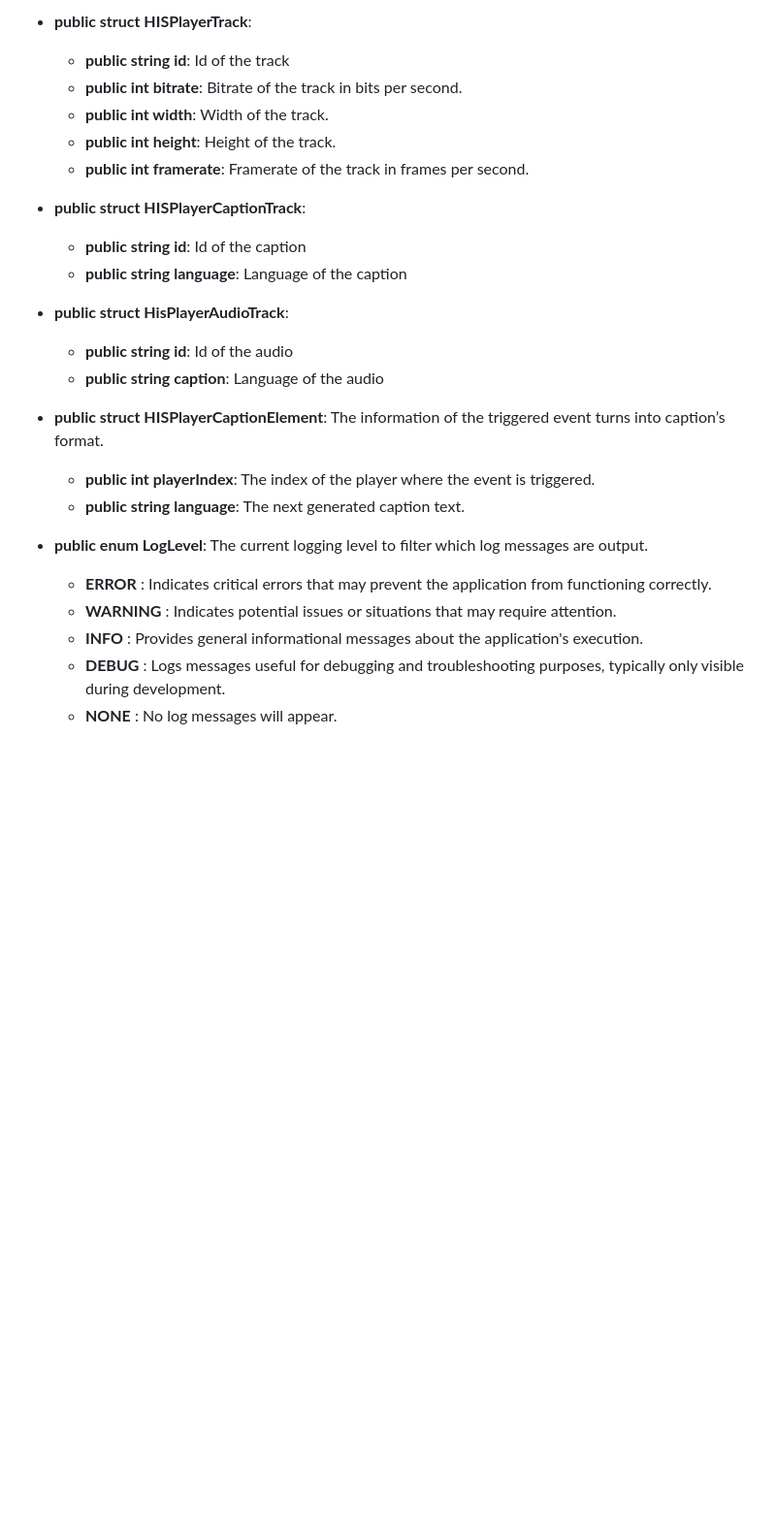
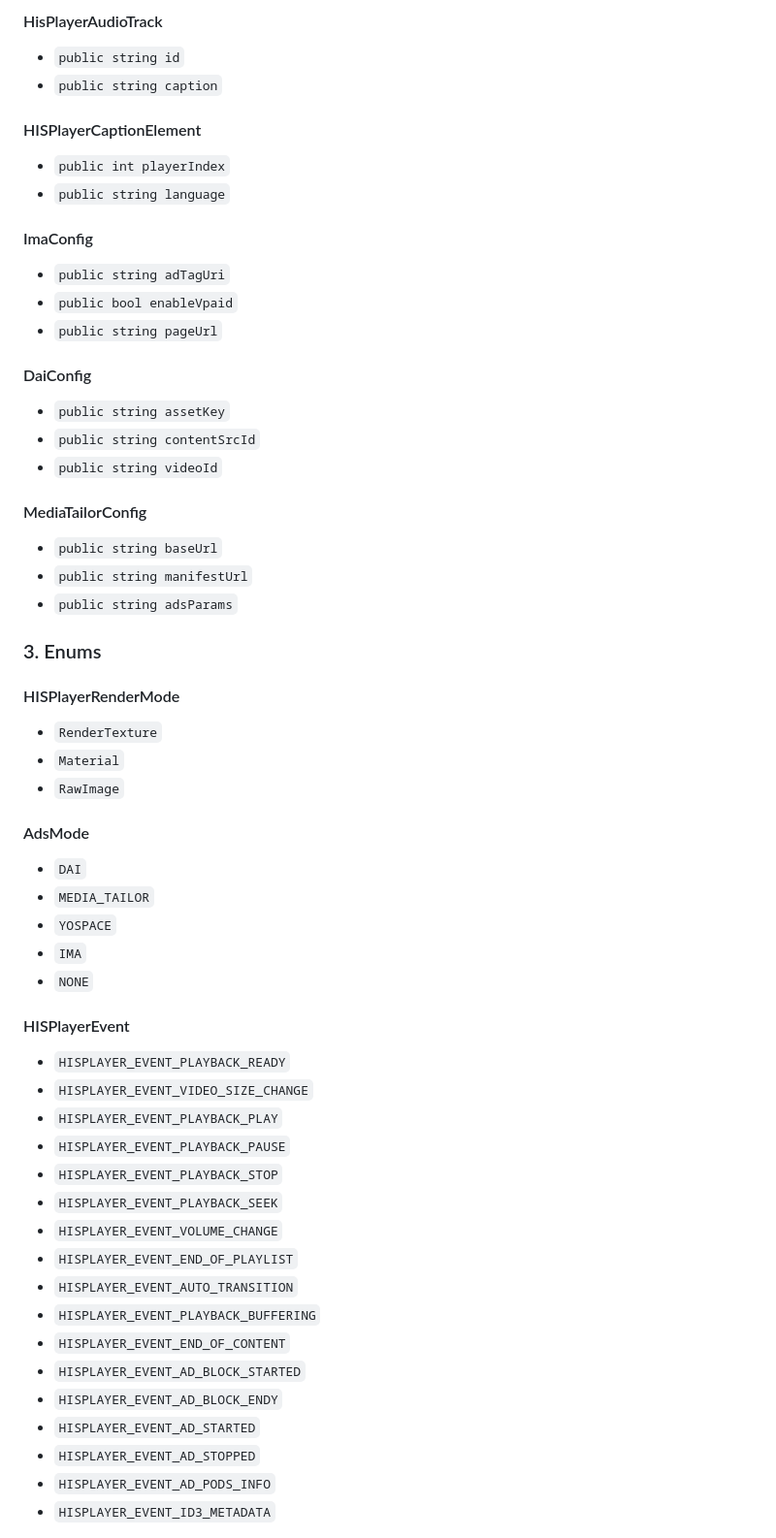
Before and after one commit to HISPlayer/UnityWebGL-SDK, a Markdown page: hisplayer-api.md, the part around one of its changes. Shown at 97% size. Rendered like a GitHub page; blank space fills up the shorter version.

```diff
--- a/hisplayer-api.md
+++ b/hisplayer-api.md
@@ -119,26 +82,65 @@ The following public APIs are provided by **HISPlayerManager**
 
-* **public struct HISPlayerTrack**:
-   * **public string id**: Id of the track
-   * **public int bitrate**: Bitrate of the track in bits per second.
-   * **public int width**: Width of the track.
-   * **public int height**: Height of the track.
-   * **public int framerate**: Framerate of the track in frames per second.
+#### HisPlayerAudioTrack
 
-* **public struct HISPlayerCaptionTrack**:
-   * **public string id**: Id of the caption
-   * **public string language**: Language of the caption
+- `public string id`
+- `public string caption`
 
-* **public struct HisPlayerAudioTrack**:
-   * **public string id**: Id of the audio
-   * **public string caption**: Language of the audio
+#### HISPlayerCaptionElement
 
-* **public struct HISPlayerCaptionElement**: The information of the triggered event turns into caption’s format.
-   * **public int playerIndex**: The index of the player where the event is triggered.
-   * **public string language**: The next generated caption text.
+- `public int playerIndex`
+- `public string language`
 
-* **public enum LogLevel**: The current logging level to filter which log messages are output.
-  * **ERROR** : Indicates critical errors that may prevent the application from functioning correctly.
-  * **WARNING** : Indicates potential issues or situations that may require attention.
-  * **INFO** : Provides general informational messages about the application's execution.
-  * **DEBUG** : Logs messages useful for debugging and troubleshooting purposes, typically only visible during development.
-  * **NONE** : No log messages will appear.
+#### ImaConfig
+
+- `public string adTagUri`
+- `public bool enableVpaid`
+- `public string pageUrl`
+
+#### DaiConfig
+
+- `public string assetKey`
+- `public string contentSrcId`
+- `public string videoId`
+
+#### MediaTailorConfig
+
+- `public string baseUrl`
+- `public string manifestUrl`
+- `public string adsParams`
+
+### 3. Enums
+
+#### HISPlayerRenderMode
+
+- `RenderTexture`
+- `Material`
+- `RawImage`
+
+#### AdsMode
+
+- `DAI`
+- `MEDIA_TAILOR`
+- `YOSPACE`
+- `IMA`
+- `NONE`
+
+#### HISPlayerEvent
+
+- `HISPLAYER_EVENT_PLAYBACK_READY`
+- `HISPLAYER_EVENT_VIDEO_SIZE_CHANGE`
+- `HISPLAYER_EVENT_PLAYBACK_PLAY`
+- `HISPLAYER_EVENT_PLAYBACK_PAUSE`
+- `HISPLAYER_EVENT_PLAYBACK_STOP`
+- `HISPLAYER_EVENT_PLAYBACK_SEEK`
+- `HISPLAYER_EVENT_VOLUME_CHANGE`
+- `HISPLAYER_EVENT_END_OF_PLAYLIST`
+- `HISPLAYER_EVENT_AUTO_TRANSITION`
+- `HISPLAYER_EVENT_PLAYBACK_BUFFERING`
+- `HISPLAYER_EVENT_END_OF_CONTENT`
+- `HISPLAYER_EVENT_AD_BLOCK_STARTED`
+- `HISPLAYER_EVENT_AD_BLOCK_ENDY`
+- `HISPLAYER_EVENT_AD_STARTED`
+- `HISPLAYER_EVENT_AD_STOPPED`
+- `HISPLAYER_EVENT_AD_PODS_INFO`
+- `HISPLAYER_EVENT_ID3_METADATA`
+
```
Also changed, not shown: other parts of hisplayer-api.md (+70 -89 lines).
